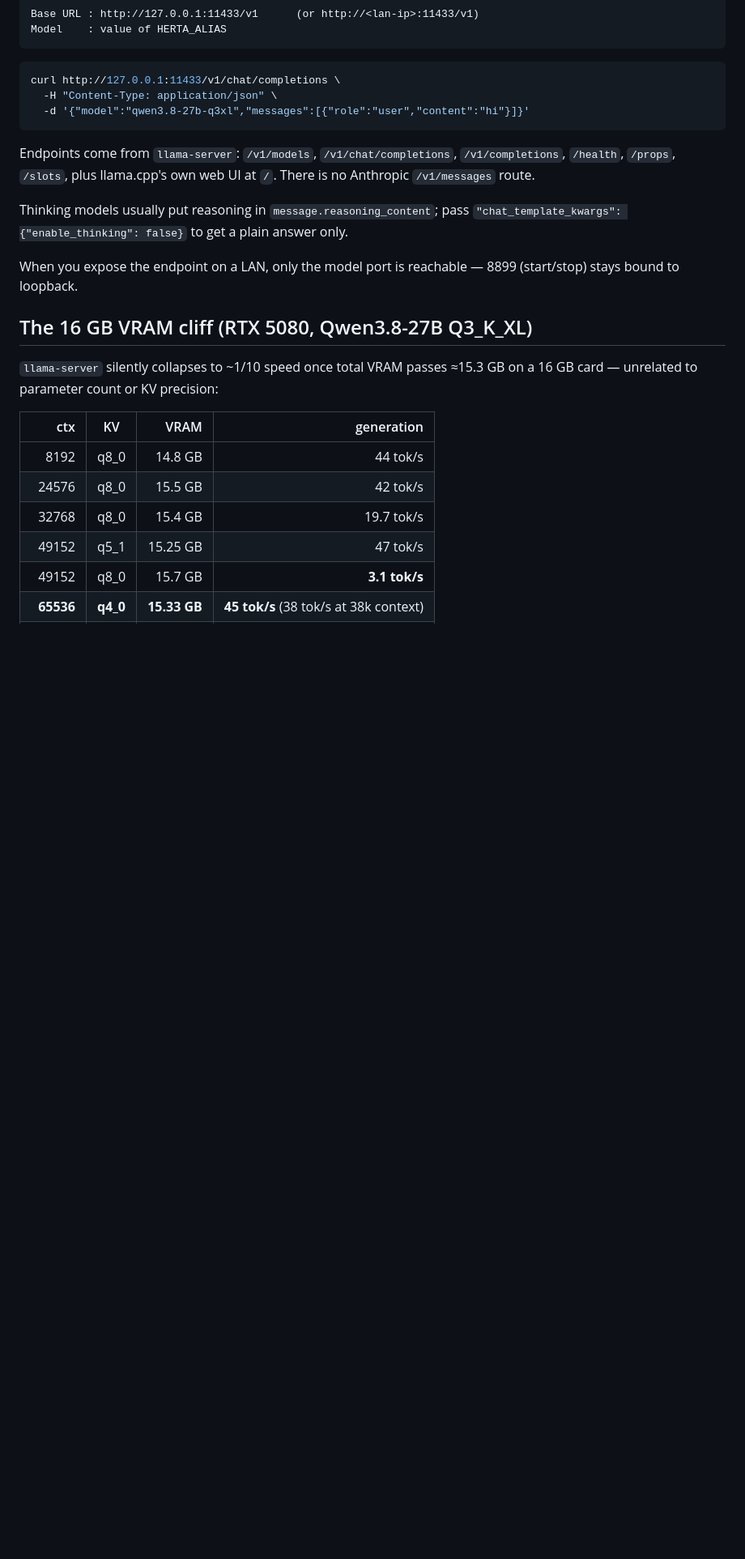
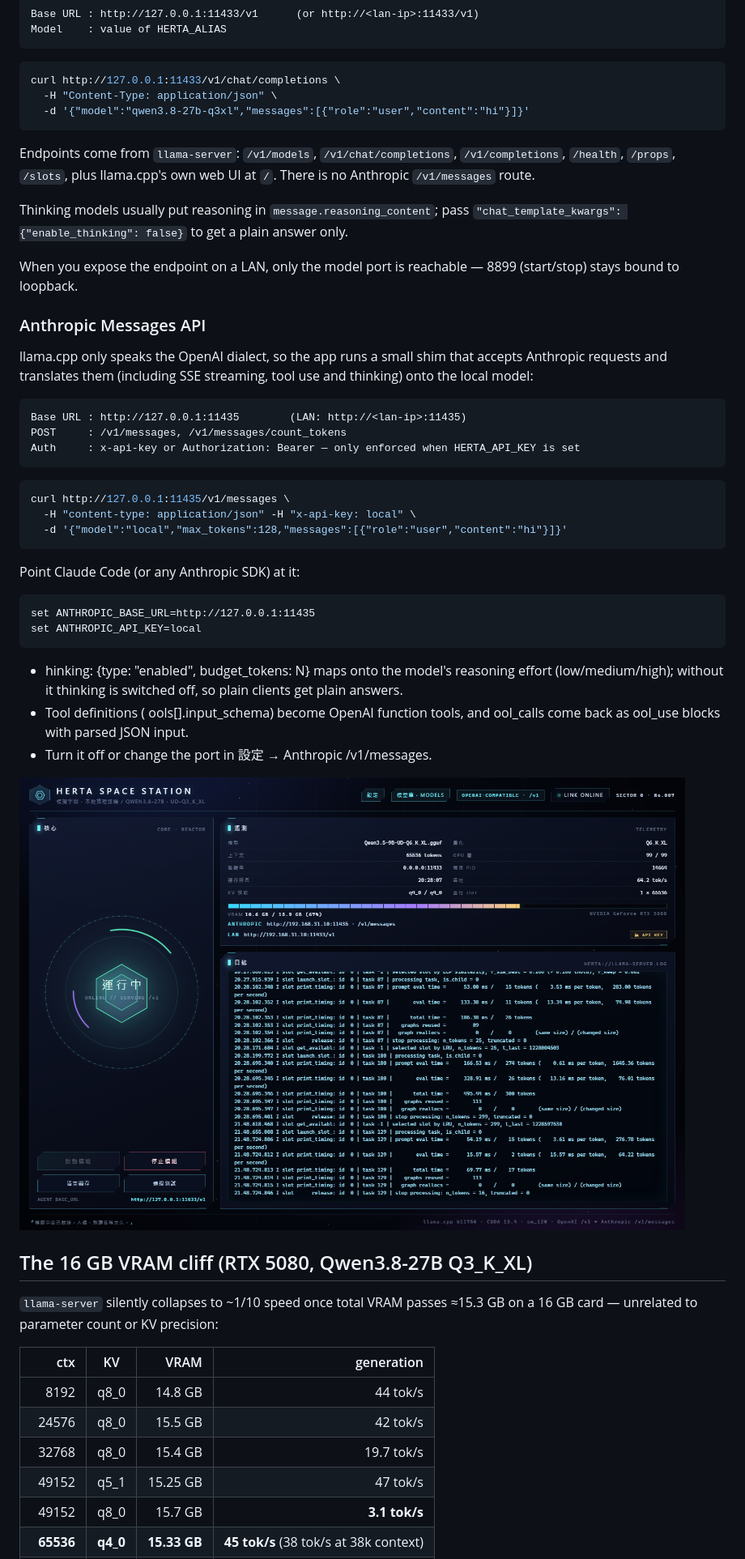
Before and after one commit to iskshadow195563/herta-station, a Markdown page: README.md, the part around one of its changes. Shown at 81% size. GitHub-like rendering; pictures changed too: docs/anthropic.png (added); blank space fills up the shorter version.

````diff
--- a/README.md
+++ b/README.md
@@ -153,6 +153,35 @@ There is no Anthropic `/v1/messages` route.
 Thinking models usually put reasoning in `message.reasoning_content`; pass `"chat_template_kwargs": {"enable_thinking": false}` to get a plain answer only.
 
 When you expose the endpoint on a LAN, only the model port is reachable — 8899 (start/stop) stays bound to loopback.
+### Anthropic Messages API
+
+llama.cpp only speaks the OpenAI dialect, so the app runs a small shim that accepts Anthropic requests and translates them (including SSE streaming, tool use and thinking) onto the local model:
+
+```
+Base URL : http://127.0.0.1:11435        (LAN: http://<lan-ip>:11435)
+POST     : /v1/messages, /v1/messages/count_tokens
+Auth     : x-api-key or Authorization: Bearer — only enforced when HERTA_API_KEY is set
+```
+
+```bash
+curl http://127.0.0.1:11435/v1/messages \
+  -H "content-type: application/json" -H "x-api-key: local" \
+  -d '{"model":"local","max_tokens":128,"messages":[{"role":"user","content":"hi"}]}'
+```
+
+Point Claude Code (or any Anthropic SDK) at it:
+
+```bat
+set ANTHROPIC_BASE_URL=http://127.0.0.1:11435
+set ANTHROPIC_API_KEY=local
+```
+
+- 	hinking: {type: "enabled", budget_tokens: N} maps onto the model's reasoning effort (low/medium/high); without it thinking is switched off, so plain clients get plain answers.
+- Tool definitions (	ools[].input_schema) become OpenAI function tools, and 	ool_calls come back as 	ool_use blocks with parsed JSON input.
+- Turn it off or change the port in 設定 → Anthropic /v1/messages.
+
+![Anthropic endpoint on the dashboard](docs/anthropic.png)
+
 
 ## The 16 GB VRAM cliff (RTX 5080, Qwen3.8-27B Q3_K_XL)
 
````
Also changed, not shown: other parts of README.md (+1 -1 lines), 5 other files.
